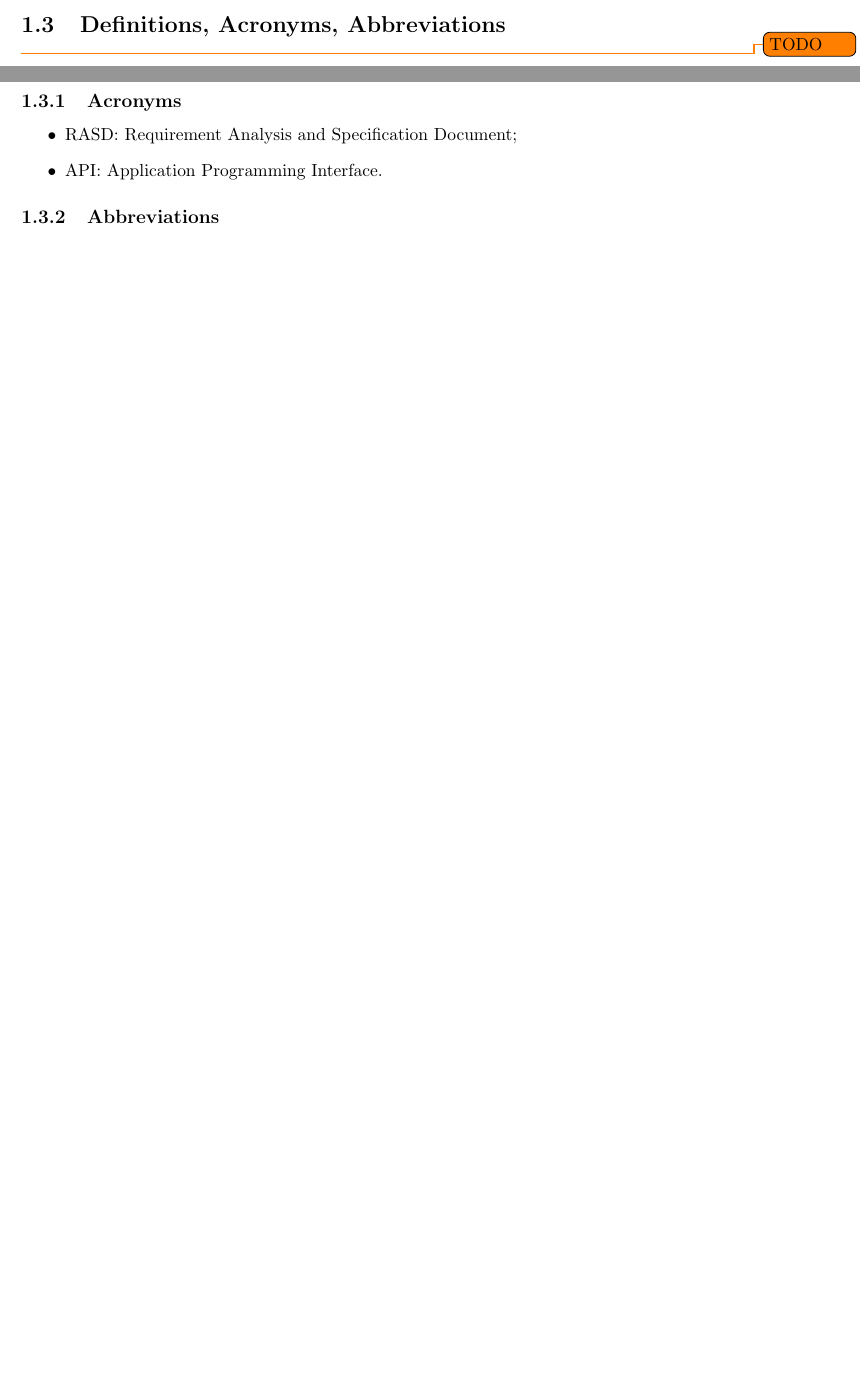
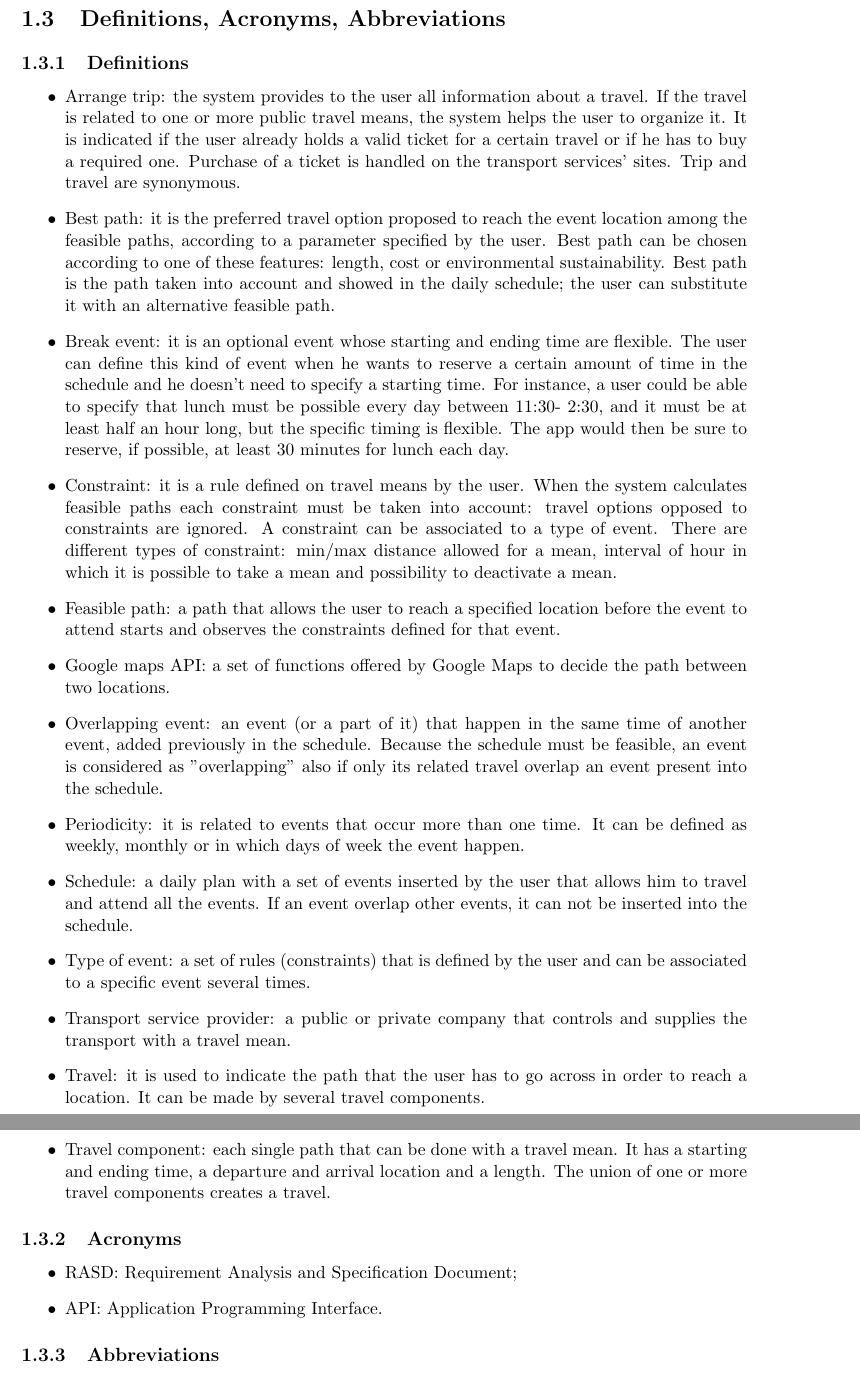
Before and after one commit to JustSalva/MelziPinaSalvadore, a LaTeX document (RASD/RASD.tex, which reads RASD/1-Introduction/definitions.tex): two parts of pages 5 and 6 of 31 before the commit and two parts of pages 6 and 7 of 33 after it, joined at a grey line, cut so that both start at the same text, the shorter picture padded with empty space. Compiled offline with pdfLaTeX.

Commit message:
Definition in glossary

```diff
--- a/RASD/1-Introduction/definitions.tex
+++ b/RASD/1-Introduction/definitions.tex
@@ -0,0 +1,17 @@
+\subsection{Definitions}
+	\begin{itemize}
+	\item Arrange trip: the system provides to the user all information about a travel. If the travel is related to one or more public travel means, the system helps the user to organize it. It is indicated if the user already holds a valid ticket for a certain travel or if he has to buy a required one. Purchase of a ticket is handled on the transport services' sites. Trip and travel are synonymous.
+	\item Best path: it is the preferred travel option proposed to reach the event location among the feasible paths, according to a parameter specified by the user. Best path can be chosen according to one of these features: length, cost or environmental sustainability. Best path is the path taken into account and showed in the daily schedule; the user can substitute it with an alternative feasible path.
+	\item Break event: it is an optional event whose starting and ending time are flexible. The user can define this kind of event when he wants to reserve a certain amount of time in the schedule and he doesn't need to specify a starting time. For instance, a user could be able to specify that lunch must be possible every day between 11:30-
+2:30, and it must be at least half an hour long, but the specific timing is flexible. The app would then be sure to reserve, if possible, at least 30 minutes for lunch each day.
+	\item Constraint: it is a rule defined on travel means by the user. When the system calculates feasible paths each constraint must be taken into account: travel options opposed to constraints are ignored. A constraint can be associated to a type of event. There are different types of constraint: min/max distance allowed for a mean, interval of hour in which it is possible to take a mean and possibility to deactivate a mean.
+	\item Feasible path: a path that allows the user to reach a specified location before the event to attend starts and observes the constraints defined for that event.
+	\item Google maps API: a set of functions offered by Google Maps to decide  the path between two locations.
+	\item Overlapping event: an event (or a part of it) that happen in the same time of another event, added previously in the schedule. Because the schedule must be feasible, an event is considered as "overlapping" also if only its related travel overlap an event present into the schedule.
+	\item Periodicity: it is related to events that occur more than one time. It can be defined as weekly, monthly or in which days of week the event happen.
+	\item Schedule: a daily plan with a set of events inserted by the user that allows him to travel and attend all the events. If an event overlap other events, it can not be inserted into the schedule.
+	\item Type of event: a set of rules (constraints) that is defined by the user and can be associated to a specific event several times.
+	\item Transport service provider: a public or private company that controls and supplies the transport with a travel mean.
+	\item Travel: it is used to indicate the path that the user has to go across in order to reach a location. It can be made by several travel components.
+	\item Travel component: each single path that can be done with a travel mean. It has a starting and ending time, a departure and arrival location and a length. The union of one or more travel components creates a travel.
+	\end{itemize}
--- a/RASD/RASD.tex
+++ b/RASD/RASD.tex
@@ -59,7 +59,6 @@
 		\section{Definitions, Acronyms, Abbreviations}
 		\label{sect:Definitions, Acronyms, Abbreviations}
 			\input{./1-Introduction/definitions.tex}
-			\todo{TODO}
 			\input{./1-Introduction/acronyms.tex}
 			\input{./1-Introduction/abbreviations.tex}
 
```
Also changed, not shown: RASD/images/class_diagram.jpg.
